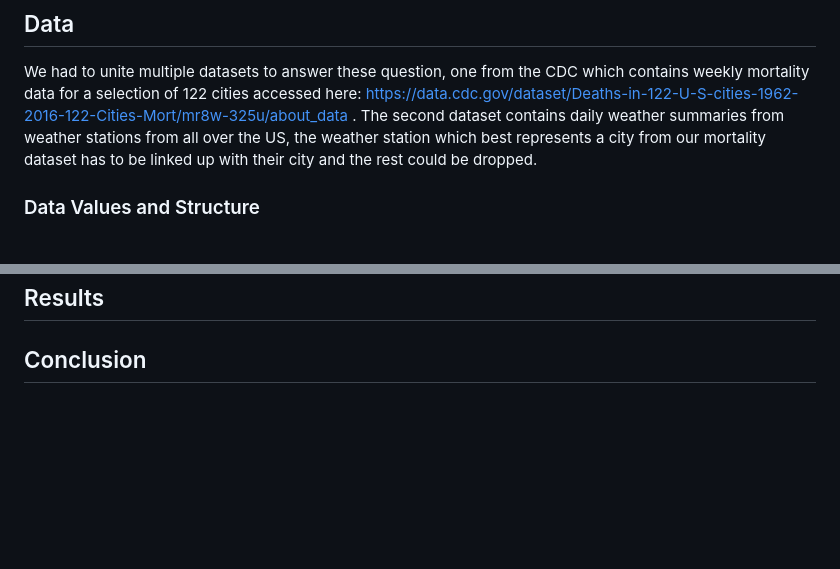
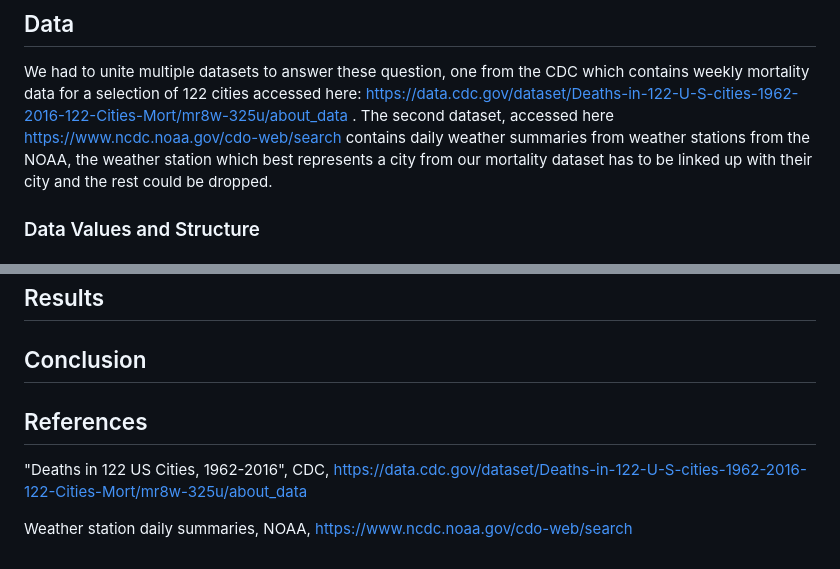
Before and after one commit to NickDeReus-ISU/DS-202-Final-Project, a Markdown page: README.md, 2 parts joined by grey strips. Drawn GitHub-style; blank space fills up the shorter version.

```diff
--- a/README.md
+++ b/README.md
@@ -27,8 +27,8 @@ We had to unite multiple datasets to answer these question, one from the
 CDC which contains weekly mortality data for a selection of 122 cities
 accessed here:
 <https://data.cdc.gov/dataset/Deaths-in-122-U-S-cities-1962-2016-122-Cities-Mort/mr8w-325u/about_data>
-. The second dataset contains daily weather summaries from weather
-stations from all over the US, the weather station which best represents
+. The second dataset, accessed here <https://www.ncdc.noaa.gov/cdo-web/search> contains daily weather summaries from weather
+stations from the NOAA, the weather station which best represents
 a city from our mortality dataset has to be linked up with their city
 and the rest could be dropped.
 
@@ -224,3 +224,8 @@ wm_combined <- merge(mortality_small, TAVG_weekly)
 ## Results
 
 ## Conclusion
+
+## References
+"Deaths in 122 US Cities, 1962-2016", CDC, <https://data.cdc.gov/dataset/Deaths-in-122-U-S-cities-1962-2016-122-Cities-Mort/mr8w-325u/about_data>
+
+Weather station daily summaries, NOAA, <https://www.ncdc.noaa.gov/cdo-web/search>
```
